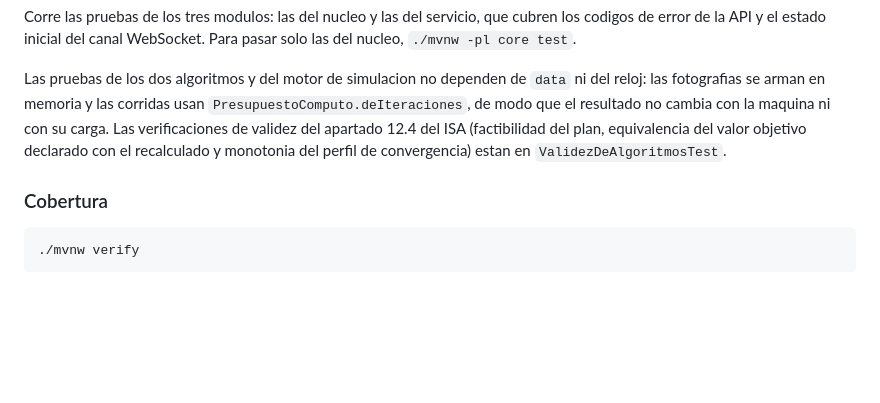
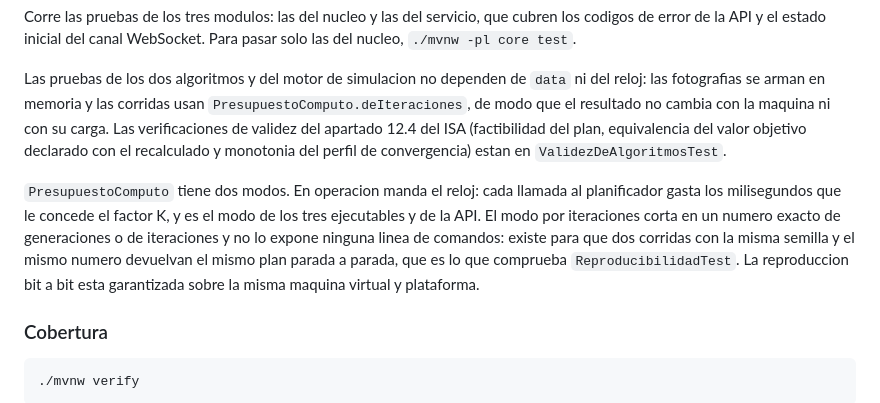
Before and after one commit to dp1-grupo-3c/metaheuristics-platform, a Markdown page: README.md, the part around the change. GitHub-like rendering; blank space fills up the shorter version.

Commit message:
Add: nota de los dos modos de presupuesto y la reproducibilidad en el README

````diff
--- a/README.md
+++ b/README.md
@@ -289,6 +289,14 @@ su carga. Las verificaciones de validez del apartado 12.4 del ISA (factibilidad
 equivalencia del valor objetivo declarado con el recalculado y monotonia del perfil de
 convergencia) estan en `ValidezDeAlgoritmosTest`.
 
+`PresupuestoComputo` tiene dos modos. En operacion manda el reloj: cada llamada al
+planificador gasta los milisegundos que le concede el factor K, y es el modo de los tres
+ejecutables y de la API. El modo por iteraciones corta en un numero exacto de generaciones o
+de iteraciones y no lo expone ninguna linea de comandos: existe para que dos corridas con la
+misma semilla y el mismo numero devuelvan el mismo plan parada a parada, que es lo que
+comprueba `ReproducibilidadTest`. La reproduccion bit a bit esta garantizada sobre la misma
+maquina virtual y plataforma.
+
 ### Cobertura
 
 ```bash
````
